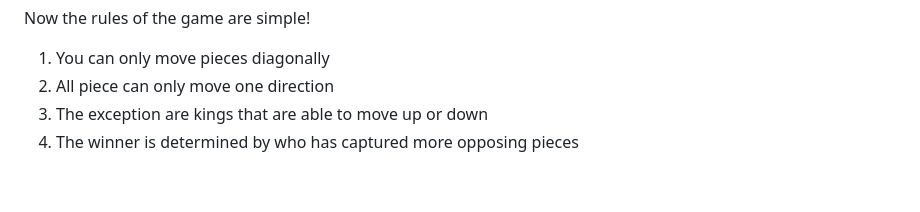
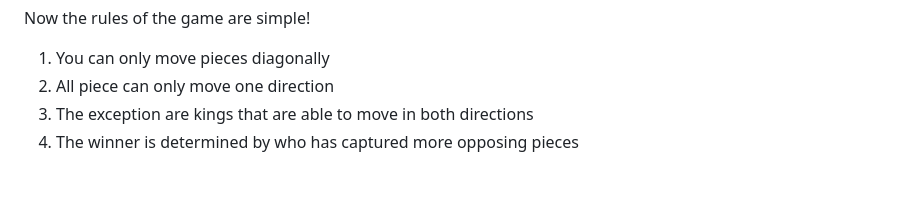
Before and after one commit to niteskystargazer/unit1-project-checkers, a Markdown page: README.md, the part around the change. Rendered like a GitHub page.

```diff
--- a/README.md
+++ b/README.md
@@ -10,7 +10,7 @@
   <ol>
     <li>You can only move pieces diagonally</li>
     <li>All piece can only move one direction</li>
-    <li>The exception are kings that are able to move up or down</li>
+    <li>The exception are kings that are able to move in both directions</li>
     <li>The winner is determined by who has captured more opposing pieces</li>
   </ol>
 </p>
```
